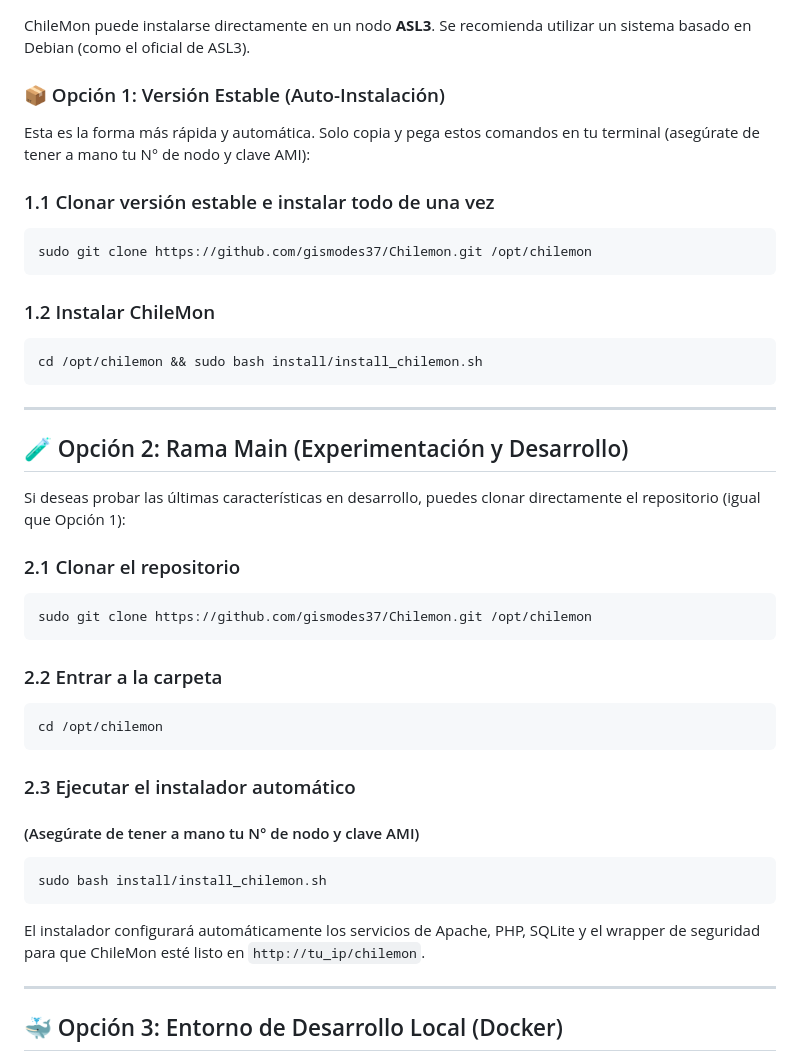
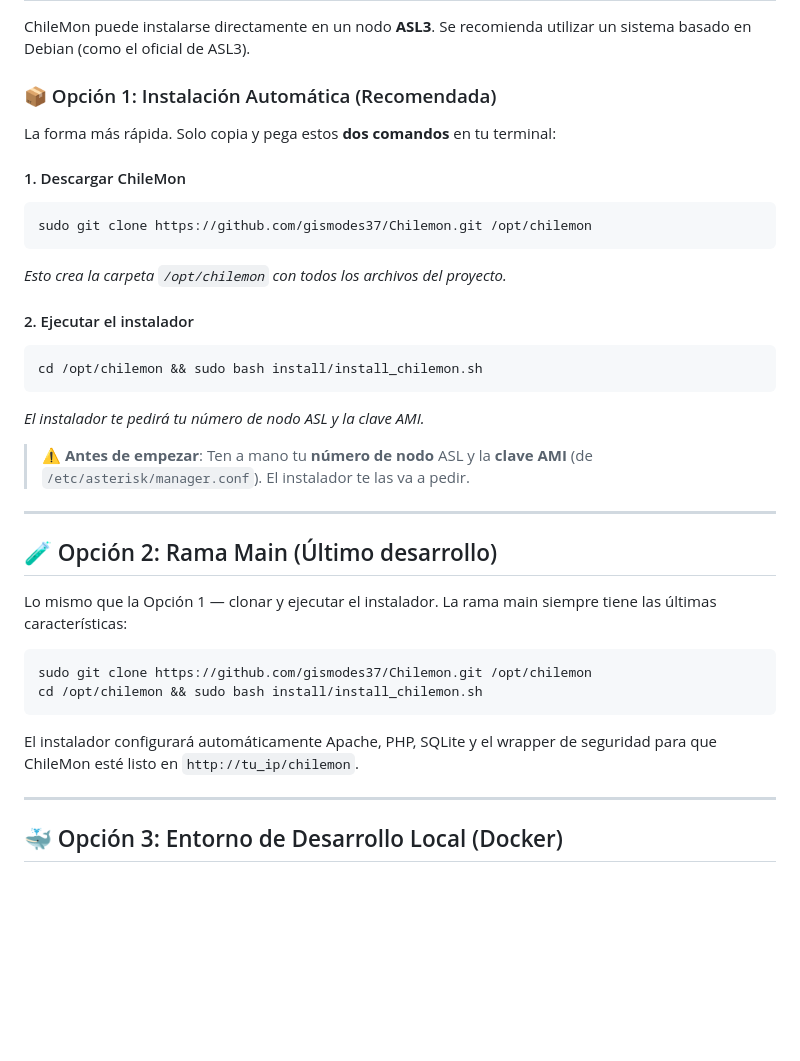
Before and after one commit to gismodes37/Chilemon, a Markdown page: README_ES.md, the part around the change. GitHub-like rendering; blank space fills up the shorter version.

````diff
--- a/README_ES.md
+++ b/README_ES.md
@@ -235,46 +235,35 @@ ChileMon **no reemplaza Supermon**, sino que ofrece una alternativa moderna para
 
 ChileMon puede instalarse directamente en un nodo **ASL3**. Se recomienda utilizar un sistema basado en Debian (como el oficial de ASL3).
 
-### 📦 Opción 1: Versión Estable (Auto-Instalación)
+### 📦 Opción 1: Instalación Automática (Recomendada)
 
-Esta es la forma más rápida y automática. Solo copia y pega estos comandos en tu terminal (asegúrate de tener a mano tu N° de nodo y clave AMI):
+La forma más rápida. Solo copia y pega estos **dos comandos** en tu terminal:
 
-### 1.1 Clonar versión estable e instalar todo de una vez
+#### 1. Descargar ChileMon
+```bash
+sudo git clone https://github.com/gismodes37/Chilemon.git /opt/chilemon
+```
+*Esto crea la carpeta `/opt/chilemon` con todos los archivos del proyecto.*
+
+#### 2. Ejecutar el instalador
+```bash
+cd /opt/chilemon && sudo bash install/install_chilemon.sh
+```
+*El instalador te pedirá tu número de nodo ASL y la clave AMI.*
+
+> ⚠️ **Antes de empezar**: Ten a mano tu **número de nodo** ASL y la **clave AMI** (de `/etc/asterisk/manager.conf`). El instalador te las va a pedir.
+---
+
+## 🧪 Opción 2: Rama Main (Último desarrollo)
+
+Lo mismo que la Opción 1 — clonar y ejecutar el instalador. La rama main siempre tiene las últimas características:
 
 ```bash
 sudo git clone https://github.com/gismodes37/Chilemon.git /opt/chilemon
+cd /opt/chilemon && sudo bash install/install_chilemon.sh
 ```
 
-### 1.2 Instalar ChileMon
-```bash
-cd /opt/chilemon && sudo bash install/install_chilemon.sh
-```
----
-
-## 🧪 Opción 2: Rama Main (Experimentación y Desarrollo)
-
-Si deseas probar las últimas características en desarrollo, puedes clonar directamente el repositorio (igual que Opción 1):
-
-### 2.1 Clonar el repositorio
-
-```bash
-sudo git clone https://github.com/gismodes37/Chilemon.git /opt/chilemon
-```
-
-### 2.2 Entrar a la carpeta
-
-```bash
-cd /opt/chilemon
-```
-
-### 2.3 Ejecutar el instalador automático
-#### (Asegúrate de tener a mano tu N° de nodo y clave AMI)
-
-```bash
-sudo bash install/install_chilemon.sh
-```
-
-El instalador configurará automáticamente los servicios de Apache, PHP, SQLite y el wrapper de seguridad para que ChileMon esté listo en `http://tu_ip/chilemon`.
+El instalador configurará automáticamente Apache, PHP, SQLite y el wrapper de seguridad para que ChileMon esté listo en `http://tu_ip/chilemon`.
 
 ---
 
````
Also changed, not shown: README.md (+10 -9 lines).
